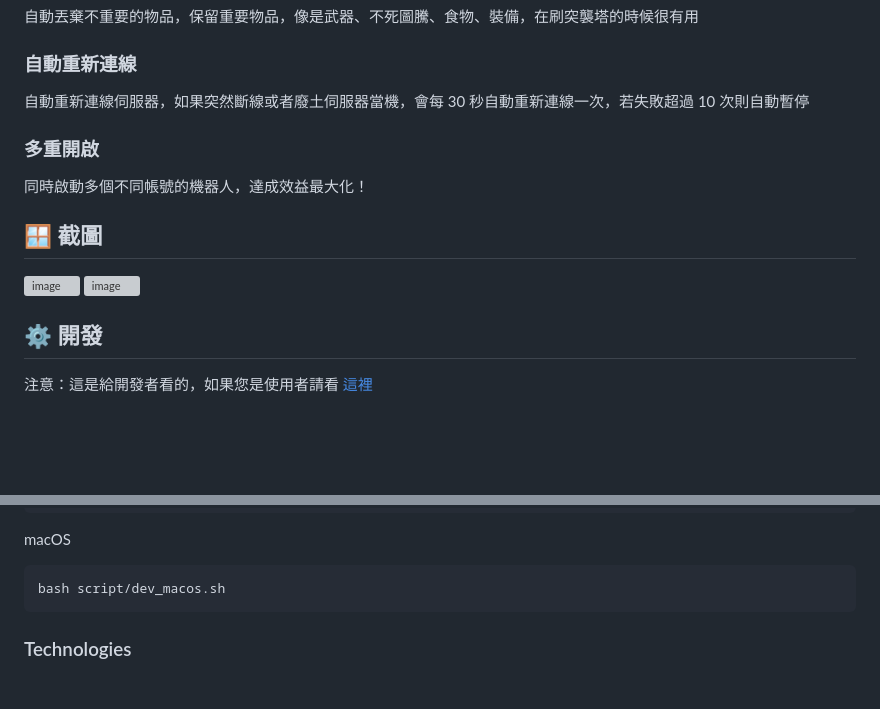
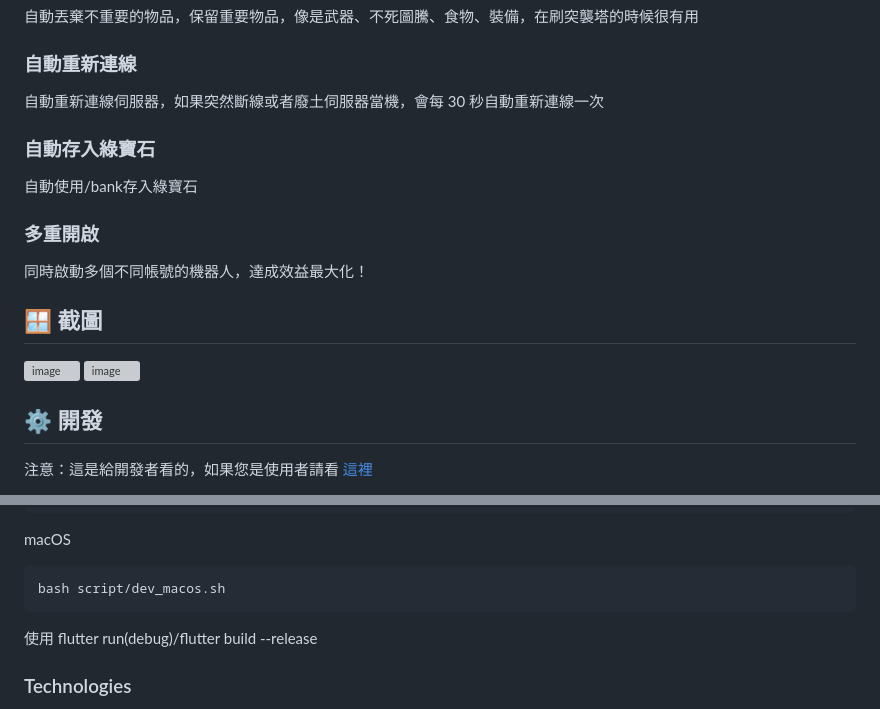
Before and after one commit to SiongSng/Better-MCFallout-Bot, a Markdown page: README.md, 2 parts joined by grey strips. Drawn GitHub-style; blank space fills up the shorter version; grey boxes are pictures that could not be loaded.

````diff
--- a/README.md
+++ b/README.md
@@ -45,7 +45,10 @@ Discord 社群: https://discord.gg/WJSnhPzcgs
 自動丟棄不重要的物品，保留重要物品，像是武器、不死圖騰、食物、裝備，在刷突襲塔的時候很有用
 
 ### 自動重新連線
-自動重新連線伺服器，如果突然斷線或者廢土伺服器當機，會每 30 秒自動重新連線一次，若失敗超過 10 次則自動暫停
+自動重新連線伺服器，如果突然斷線或者廢土伺服器當機，會每 30 秒自動重新連線一次
+
+### 自動存入綠寶石
+自動使用/bank存入綠寶石
 
 ### 多重開啟
 同時啟動多個不同帳號的機器人，達成效益最大化！
@@ -82,6 +85,7 @@ macOS
 ```shell
 bash script/dev_macos.sh
 ```
+使用 flutter run(debug)/flutter build --release
 
 ### Technologies
 [Flutter](https://flutter.dev)
````
Also changed, not shown: other parts of README.md (+2 -2 lines).
